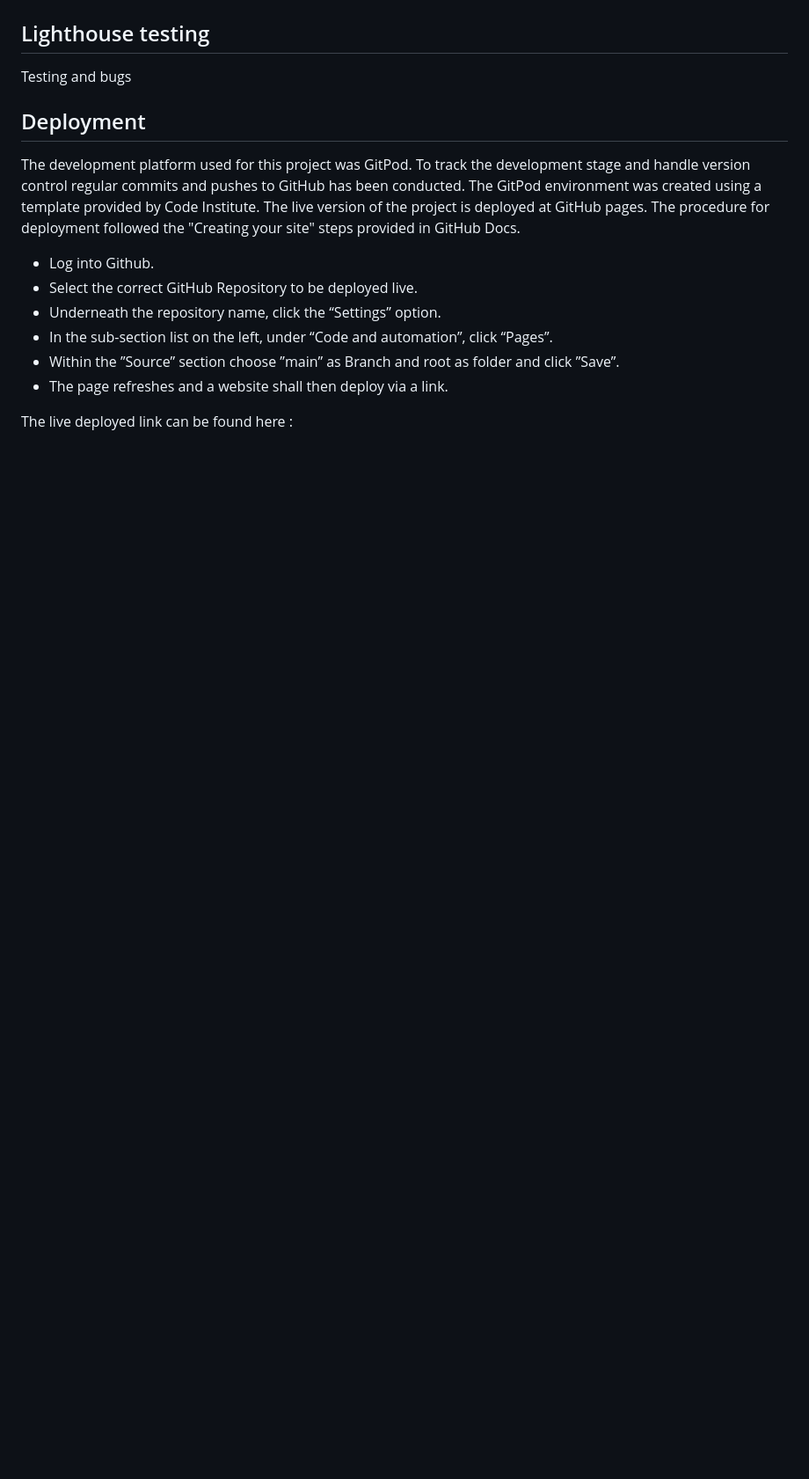
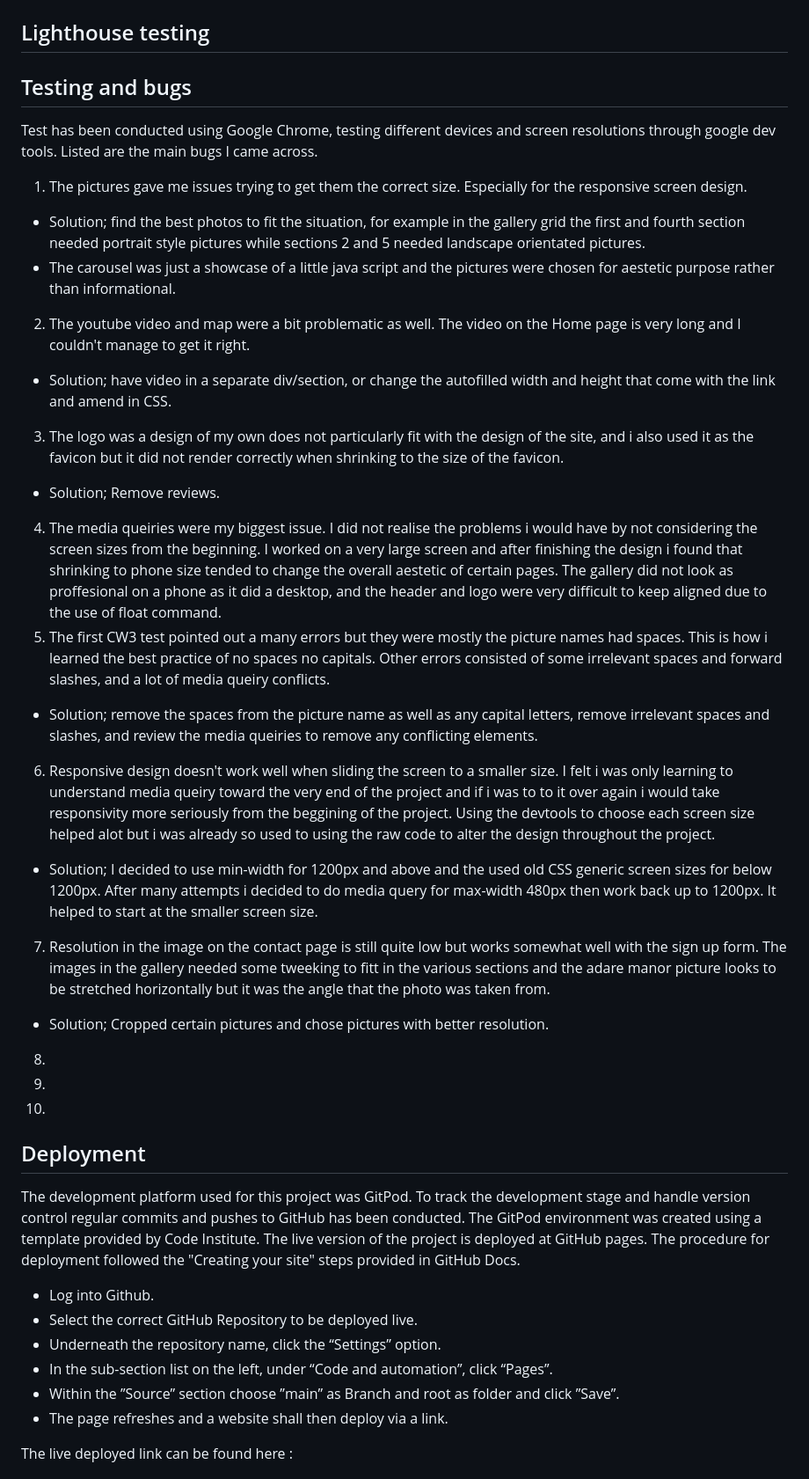
Before and after one commit to Markyjay/RotharRogues, a Markdown page: README.md, the part around the change printed below. Shown: that part at 88% size. Drawn GitHub-style; blank space fills up the shorter version.

```diff
--- a/README.md
+++ b/README.md
@@ -158,7 +165,35 @@ Picture of results
 
 ## Lighthouse testing
 
-Testing and bugs
+
+
+
+
+## Testing and bugs
+Test has been conducted using Google Chrome, testing different devices and screen resolutions through google dev tools.
+Listed are the main bugs I came across.
+
+1. The pictures gave me issues trying to get them the correct size. Especially for the responsive screen design.
+ - Solution; find the best photos to fit the situation, for example in the gallery grid the first and fourth section needed portrait style pictures while sections 2 and 5 needed landscape orientated pictures.
+ - The carousel was just a showcase of a little java script and the pictures were chosen for aestetic purpose rather than informational.
+2. The youtube video and map were a bit problematic as well. The video on the Home page is very long and I couldn't manage to get it right.
+ - Solution; have video in a separate div/section, or change the autofilled width and height that come with the link and amend in CSS.
+3. The logo was a design of my own does not particularly fit with the design of the site, and i also used it as the favicon but it did not render correctly when shrinking to the size of the favicon.
+ - Solution; Remove reviews.
+4. The media queiries were my biggest issue. I did not realise the problems i would have by not considering the screen sizes from the beginning. I worked on a very large screen and after finishing the design i found that shrinking to phone size tended to change the overall aestetic of certain pages. The gallery did not look as proffesional on a phone as it did a desktop, and the header and logo were very difficult to keep aligned due to the use of float command.
+5. The first CW3 test pointed out a many errors but they were mostly the picture names had spaces. This is how i learned the best practice of no spaces no capitals. Other errors consisted of some irrelevant spaces and forward slashes, and a lot of media queiry conflicts.
+ - Solution; remove the spaces from the picture name as well as any capital letters, remove irrelevant spaces and slashes, and review the media queiries to remove any conflicting elements.
+6. Responsive design doesn't work well when sliding the screen to a smaller size. I felt i was only learning to understand media queiry toward the very end of the project and if i was to to it over again i would take responsivity more seriously from the beggining of the project. Using the devtools to choose each screen size helped alot but i was already so used to using the raw code to alter the design throughout the project.
+ - Solution; I decided to use min-width for 1200px and above and the used old CSS generic screen sizes for below 1200px.
+ After many attempts i decided to do media query for max-width 480px then work back up to 1200px. It helped to start at the smaller screen size.
+7. Resolution in the image on the contact page is still quite low but works somewhat well with the sign up form. The images in the gallery needed some tweeking to fitt in the various sections and the adare manor picture looks to be stretched horizontally but it was the angle that the photo was taken from.
+ - Solution; Cropped certain pictures and chose pictures with better resolution.
+8.
+
+9.
+
+10.
+
 
 
 ## Deployment
```
Also changed, not shown: other parts of README.md (+20 -11 lines).
